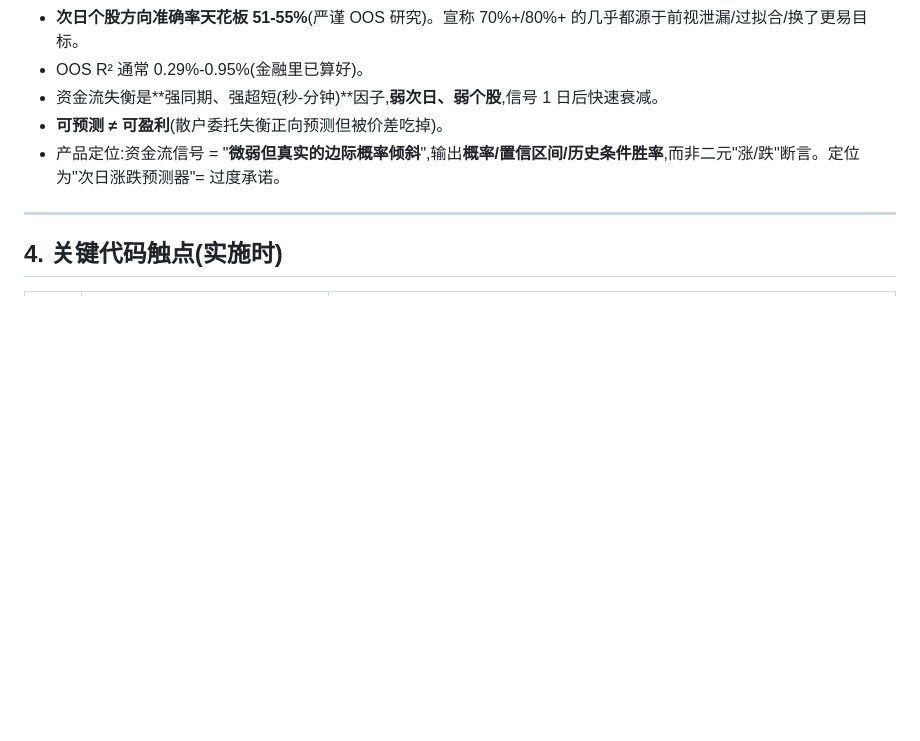
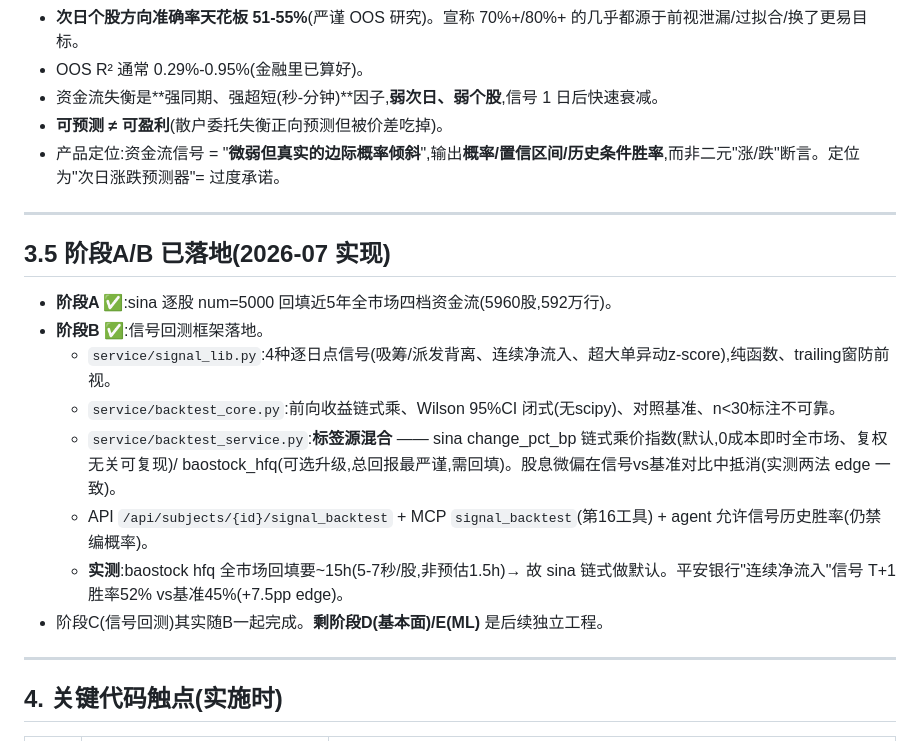
Before and after one commit to vchive/QuantChive, a Markdown page: docs/prediction-roadmap.md, the part around the change. Drawn GitHub-style; blank space fills up the shorter version.

Commit message:
docs: 路线图更新阶段A/B已落地(信号回测框架+标签源混合)
Co-Authored-By: Claude Opus 4.8 <noreply@anthropic.com>

```diff
--- a/docs/prediction-roadmap.md
+++ b/docs/prediction-roadmap.md
@@ -87,6 +87,19 @@
 
 ---
 
+## 3.5 阶段A/B 已落地(2026-07 实现)
+
+- **阶段A ✅**:sina 逐股 num=5000 回填近5年全市场四档资金流(5960股,592万行)。
+- **阶段B ✅**:信号回测框架落地。
+  - `service/signal_lib.py`:4种逐日点信号(吸筹/派发背离、连续净流入、超大单异动z-score),纯函数、trailing窗防前视。
+  - `service/backtest_core.py`:前向收益链式乘、Wilson 95%CI 闭式(无scipy)、对照基准、n<30标注不可靠。
+  - `service/backtest_service.py`:**标签源混合** —— sina change_pct_bp 链式乘价指数(默认,0成本即时全市场、复权无关可复现)/ baostock_hfq(可选升级,总回报最严谨,需回填)。股息微偏在信号vs基准对比中抵消(实测两法 edge 一致)。
+  - API `/api/subjects/{id}/signal_backtest` + MCP `signal_backtest`(第16工具) + agent 允许信号历史胜率(仍禁编概率)。
+  - **实测**:baostock hfq 全市场回填要~15h(5-7秒/股,非预估1.5h)→ 故 sina 链式做默认。平安银行"连续净流入"信号 T+1 胜率52% vs基准45%(+7.5pp edge)。
+- 阶段C(信号回测)其实随B一起完成。**剩阶段D(基本面)/E(ML)** 是后续独立工程。
+
+---
+
 ## 4. 关键代码触点(实施时)
 
 | 阶段 | 文件 | 改动 |
```
